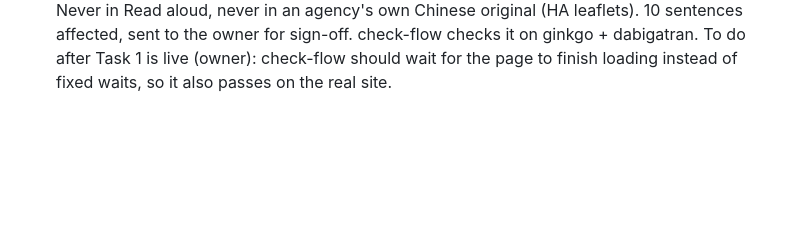
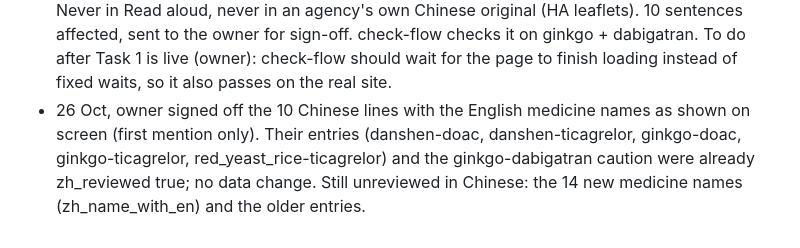
Before and after one commit to herbbridge/herbbridge.github.io, a Markdown page: HANDOVER.md, the part around the change. Drawn GitHub-style; blank space fills up the shorter version.

Commit message:
HANDOVER: owner signed off the 10 Chinese lines with English medicine names
Co-Authored-By: Claude Opus 5.5 <noreply@anthropic.com>
Claude-Session: https://claude.ai/code/session_01Q3ktR4jPrNzXCAf3GPVT9z

```diff
--- a/HANDOVER.md
+++ b/HANDOVER.md
@@ -369,3 +369,7 @@ rating, quote, source, S/N or date changed.
   (HA leaflets). 10 sentences affected, sent to the owner for sign-off. check-flow checks it on
   ginkgo + dabigatran. To do after Task 1 is live (owner): check-flow should wait for the page to finish
   loading instead of fixed waits, so it also passes on the real site.
+- 26 Oct, owner signed off the 10 Chinese lines with the English medicine names as shown on screen (first
+  mention only). Their entries (danshen-doac, danshen-ticagrelor, ginkgo-doac, ginkgo-ticagrelor,
+  red_yeast_rice-ticagrelor) and the ginkgo-dabigatran caution were already zh_reviewed true; no data
+  change. Still unreviewed in Chinese: the 14 new medicine names (zh_name_with_en) and the older entries.
```
